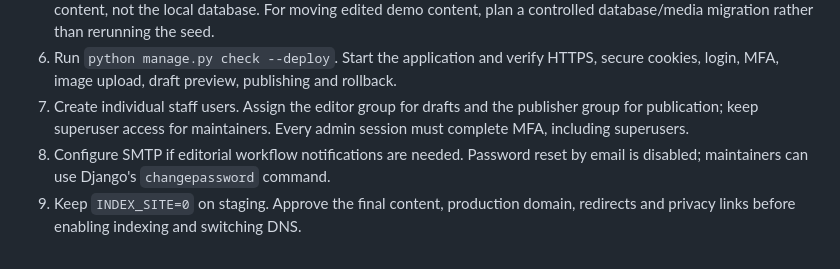
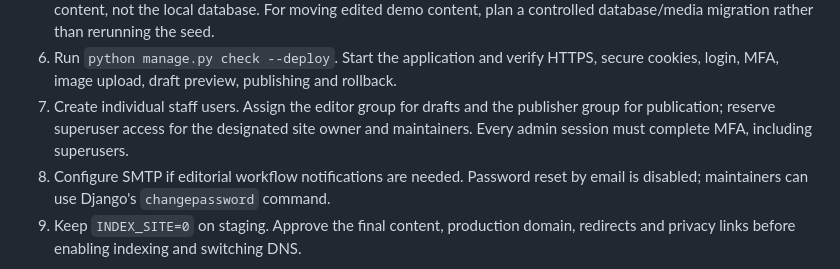
Before and after one commit to SaimaJope/kontturi-esikatselu, a Markdown page: docs/DEPLOYMENT.md, the part around the change. Drawn GitHub-style.

```diff
--- a/docs/DEPLOYMENT.md
+++ b/docs/DEPLOYMENT.md
@@ -29,7 +29,8 @@ terms meet the firm's needs. No service has been purchased or provisioned.
 6. Run `python manage.py check --deploy`. Start the application and verify HTTPS,
    secure cookies, login, MFA, image upload, draft preview, publishing and rollback.
 7. Create individual staff users. Assign the editor group for drafts and the
-   publisher group for publication; keep superuser access for maintainers. Every
+   publisher group for publication; reserve superuser access for the designated
+   site owner and maintainers. Every
    admin session must complete MFA, including superusers.
 8. Configure SMTP if editorial workflow notifications are needed. Password reset
    by email is disabled; maintainers can use Django's `changepassword` command.
```
Also changed, not shown: README.md (+4 -2 lines), docs/SECURITY.md (+4 -2 lines).
